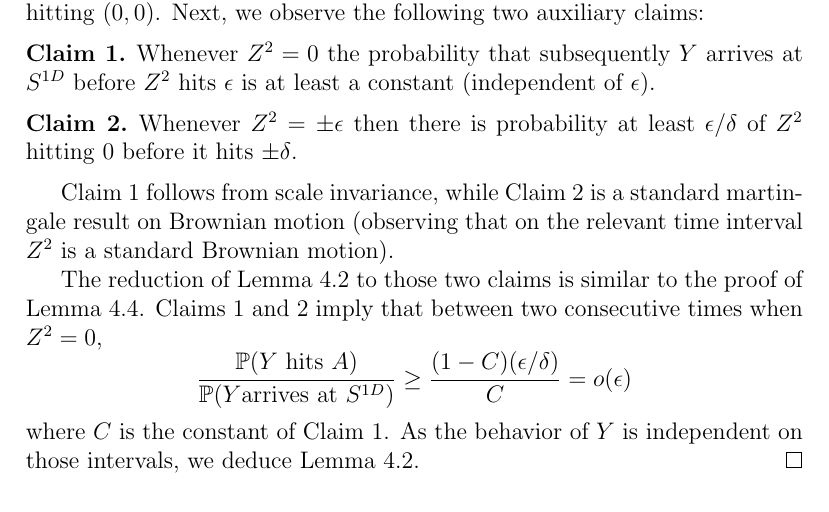
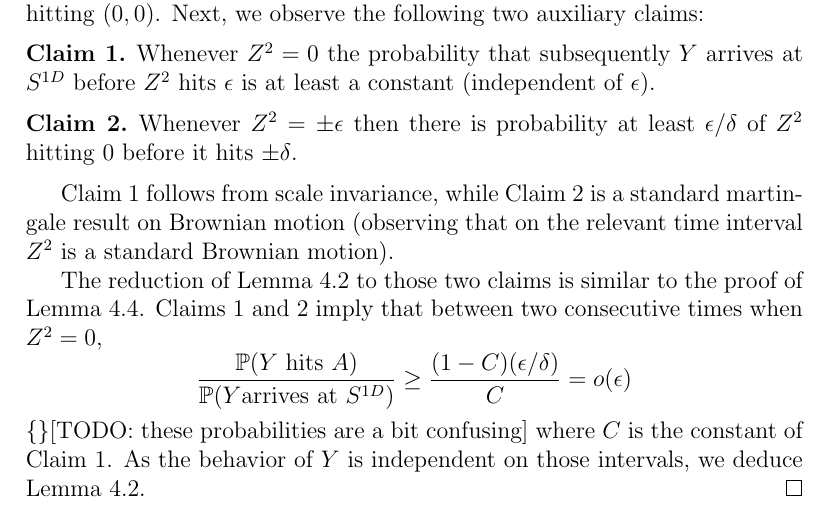
Before and after one commit to tomjaguarpaw/BrownianWebStrips, a LaTeX paper (Paper/brownianwebstrips.tex, which reads Paper/convergence_of_the_perturbed_process.tex): part of page 10 of 16, cut so that both start at the same text. Compiled offline with pdfLaTeX.

Commit message:
Note about confusing notation

```diff
--- a/Paper/convergence_of_the_perturbed_process.tex
+++ b/Paper/convergence_of_the_perturbed_process.tex
@@ -219,6 +219,7 @@ similar to the proof of Lemma \ref{lem:prob-hit-boundary-o1loge}. Claims
 \ref{cl:tdv-together-estimate} and \ref{cl:tdv-hitting-back-0-estimate} imply
 that between two consecutive times when $\tdv=0$,
 \[ \frac{\P(\twodim\text{ hits }\boundarylines)}{\P(\twodim\text{arrives at }\statewebtogether)}\ge\frac{(1-C)(\epsilon/\delta)}{C} =o(\epsilon)\]
+\TODO{}{these probabilities are a bit confusing}
 where $C$ is the constant of Claim \ref{cl:tdv-together-estimate}. As the
 behavior of $\twodim$ is independent on those intervals, we deduce Lemma
 \ref{lem:Phitboundaryline}.
```
